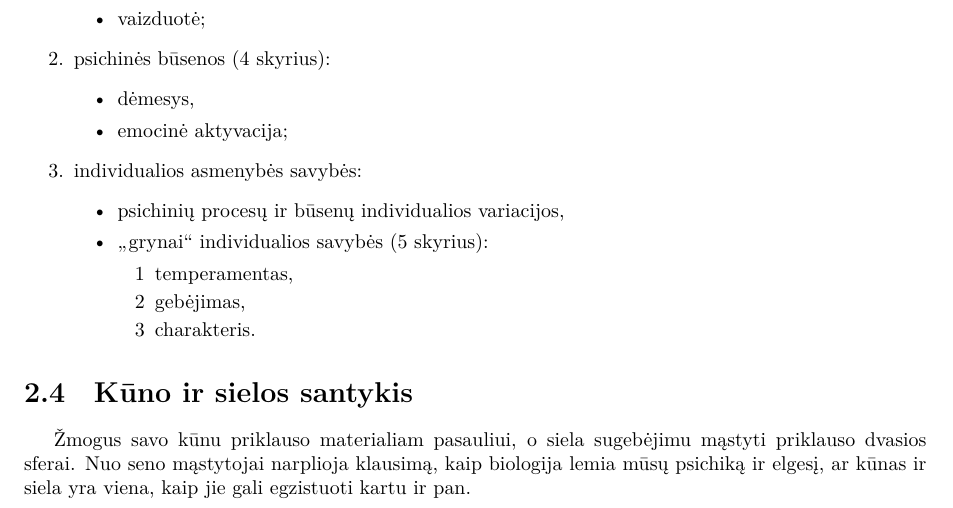
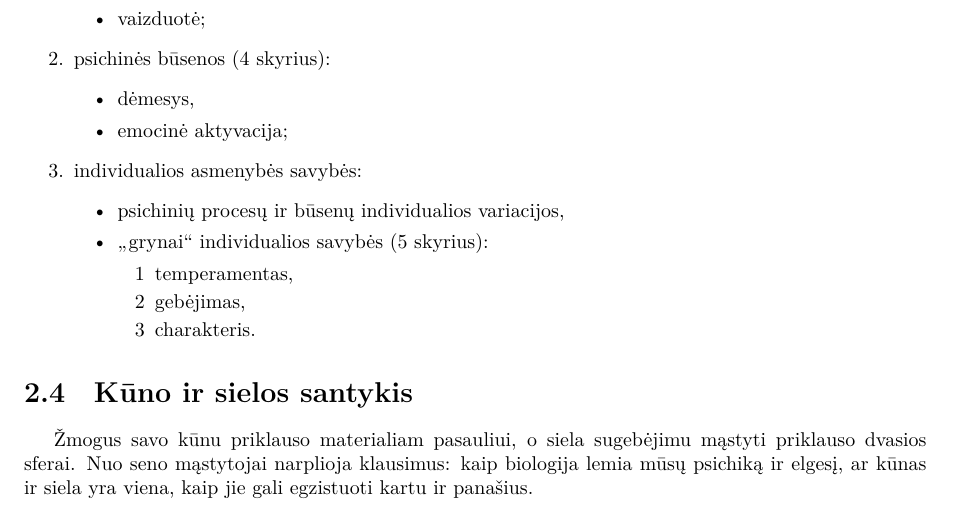
Before and after one commit to vakaras/Psichologija, a LaTeX document (main.tex, which reads įvadas.tex): part of page 7 of 30, cut so that both start at the same text. Compiled offline with XeLaTeX.

Commit message:
Smulkus pataisymas.

```diff
--- a/įvadas.tex
+++ b/įvadas.tex
@@ -129,9 +129,9 @@ TODO: Psichikos multidimensiškumas – apibrėžti.
 \label{tema:kuno_sielos_santykis}
 
 Žmogus savo kūnu priklauso materialiam pasauliui, o siela sugebėjimu mąstyti
-priklauso dvasios sferai. Nuo seno mąstytojai narplioja klausimą, kaip
+priklauso dvasios sferai. Nuo seno mąstytojai narplioja klausimus: kaip
 biologija lemia mūsų psichiką ir elgesį, ar kūnas ir siela yra viena, kaip
-jie gali egzistuoti kartu ir pan.
+jie gali egzistuoti kartu ir panašius.
 
 \section{Gyvybės psichikos evoliucija}
 
```
